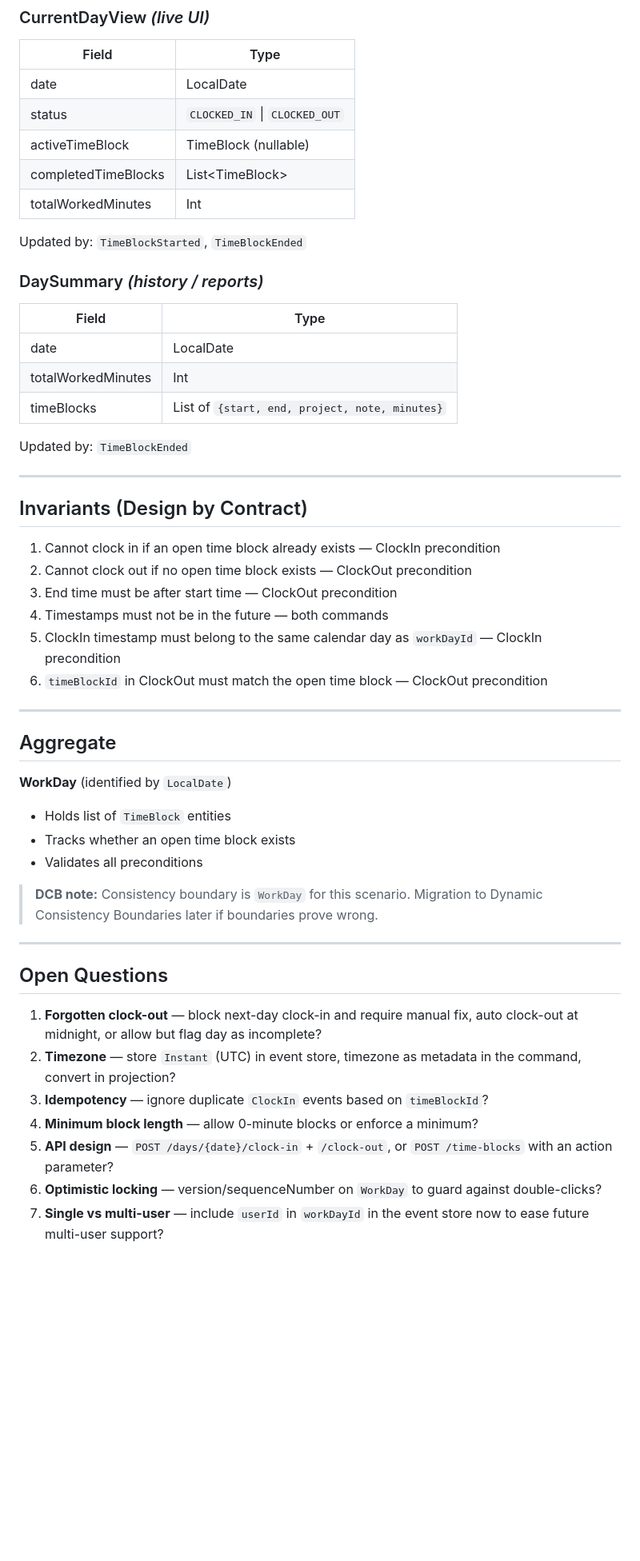
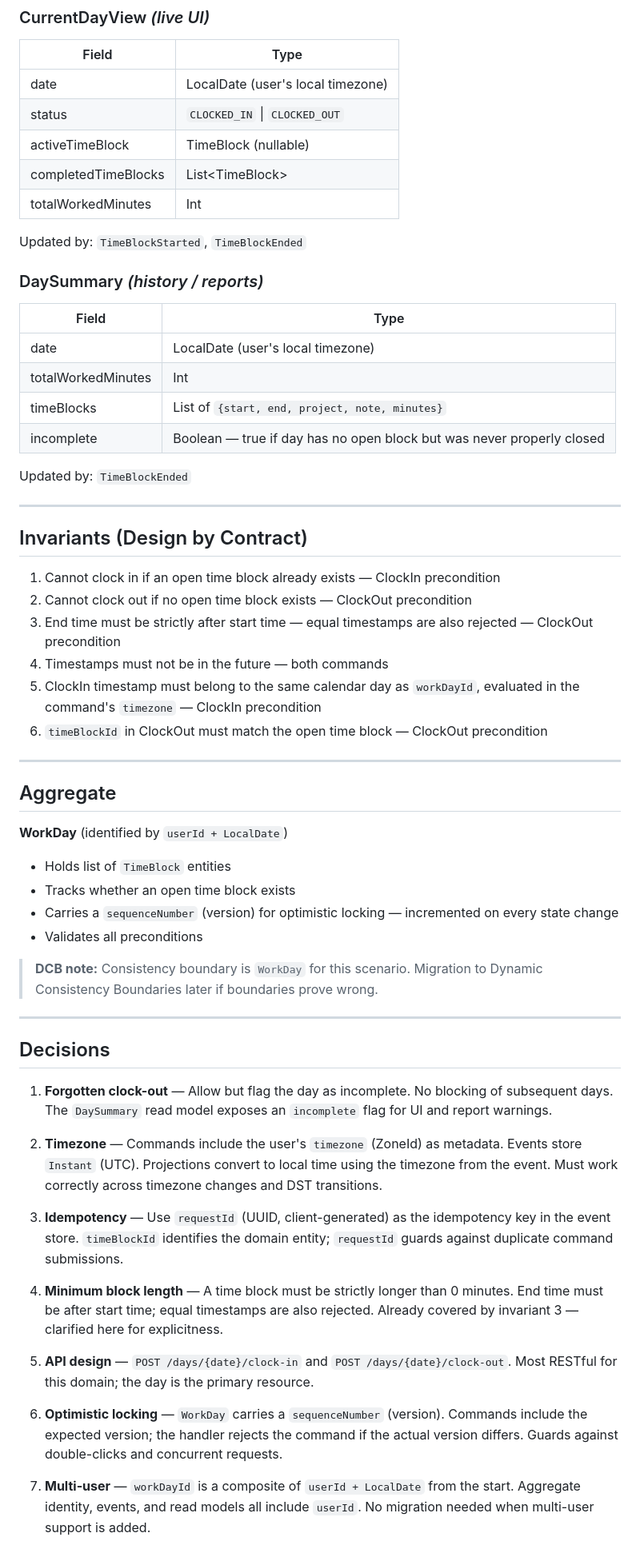
Before and after one commit to guranxp-sandbox/worklog, a Markdown page: docs/event-modelling/scenario-01-clock-in-out.md, the part around one of its changes. Shown at 80% size. Rendered like a GitHub page; blank space fills up the shorter version.

```diff
--- a/docs/event-modelling/scenario-01-clock-in-out.md
+++ b/docs/event-modelling/scenario-01-clock-in-out.md
@@ -76,7 +86,7 @@
 
 | Field | Type |
 |-------|------|
-| date | LocalDate |
+| date | LocalDate (user's local timezone) |
 | status | `CLOCKED_IN` \| `CLOCKED_OUT` |
 | activeTimeBlock | TimeBlock (nullable) |
 | completedTimeBlocks | List\<TimeBlock\> |
@@ -88,9 +98,10 @@ Updated by: `TimeBlockStarted`, `TimeBlockEnded`
 
 | Field | Type |
 |-------|------|
-| date | LocalDate |
+| date | LocalDate (user's local timezone) |
 | totalWorkedMinutes | Int |
 | timeBlocks | List of `{start, end, project, note, minutes}` |
+| incomplete | Boolean — true if day has no open block but was never properly closed |
 
 Updated by: `TimeBlockEnded`
 
@@ -100,31 +111,38 @@ Updated by: `TimeBlockEnded`
 
 1. Cannot clock in if an open time block already exists — ClockIn precondition
 2. Cannot clock out if no open time block exists — ClockOut precondition
-3. End time must be after start time — ClockOut precondition
+3. End time must be strictly after start time — equal timestamps are also rejected — ClockOut precondition
 4. Timestamps must not be in the future — both commands
-5. ClockIn timestamp must belong to the same calendar day as `workDayId` — ClockIn precondition
+5. ClockIn timestamp must belong to the same calendar day as `workDayId`, evaluated in the command's `timezone` — ClockIn precondition
 6. `timeBlockId` in ClockOut must match the open time block — ClockOut precondition
 
 ---
 
 ## Aggregate
 
-**WorkDay** (identified by `LocalDate`)
+**WorkDay** (identified by `userId + LocalDate`)
 
 - Holds list of `TimeBlock` entities
 - Tracks whether an open time block exists
+- Carries a `sequenceNumber` (version) for optimistic locking — incremented on every state change
 - Validates all preconditions
 
 > **DCB note:** Consistency boundary is `WorkDay` for this scenario. Migration to Dynamic Consistency Boundaries later if boundaries prove wrong.
 
 ---
 
-## Open Questions
+## Decisions
 
-1. **Forgotten clock-out** — block next-day clock-in and require manual fix, auto clock-out at midnight, or allow but flag day as incomplete?
-2. **Timezone** — store `Instant` (UTC) in event store, timezone as metadata in the command, convert in projection?
-3. **Idempotency** — ignore duplicate `ClockIn` events based on `timeBlockId`?
-4. **Minimum block length** — allow 0-minute blocks or enforce a minimum?
-5. **API design** — `POST /days/{date}/clock-in` + `/clock-out`, or `POST /time-blocks` with an action parameter?
-6. **Optimistic locking** — version/sequenceNumber on `WorkDay` to guard against double-clicks?
-7. **Single vs multi-user** — include `userId` in `workDayId` in the event store now to ease future multi-user support?
+1. **Forgotten clock-out** — Allow but flag the day as incomplete. No blocking of subsequent days. The `DaySummary` read model exposes an `incomplete` flag for UI and report warnings.
+
+2. **Timezone** — Commands include the user's `timezone` (ZoneId) as metadata. Events store `Instant` (UTC). Projections convert to local time using the timezone from the event. Must work correctly across timezone changes and DST transitions.
+
+3. **Idempotency** — Use `requestId` (UUID, client-generated) as the idempotency key in the event store. `timeBlockId` identifies the domain entity; `requestId` guards against duplicate command submissions.
+
+4. **Minimum block length** — A time block must be strictly longer than 0 minutes. End time must be after start time; equal timestamps are also rejected. Already covered by invariant 3 — clarified here for explicitness.
+
+5. **API design** — `POST /days/{date}/clock-in` and `POST /days/{date}/clock-out`. Most RESTful for this domain; the day is the primary resource.
+
+6. **Optimistic locking** — `WorkDay` carries a `sequenceNumber` (version). Commands include the expected version; the handler rejects the command if the actual version differs. Guards against double-clicks and concurrent requests.
+
+7. **Multi-user** — `workDayId` is a composite of `userId + LocalDate` from the start. Aggregate identity, events, and read models all include `userId`. No migration needed when multi-user support is added.
```
Also changed, not shown: other parts of docs/event-modelling/scenario-01-clock-in-out.md (+17 -7 lines).
